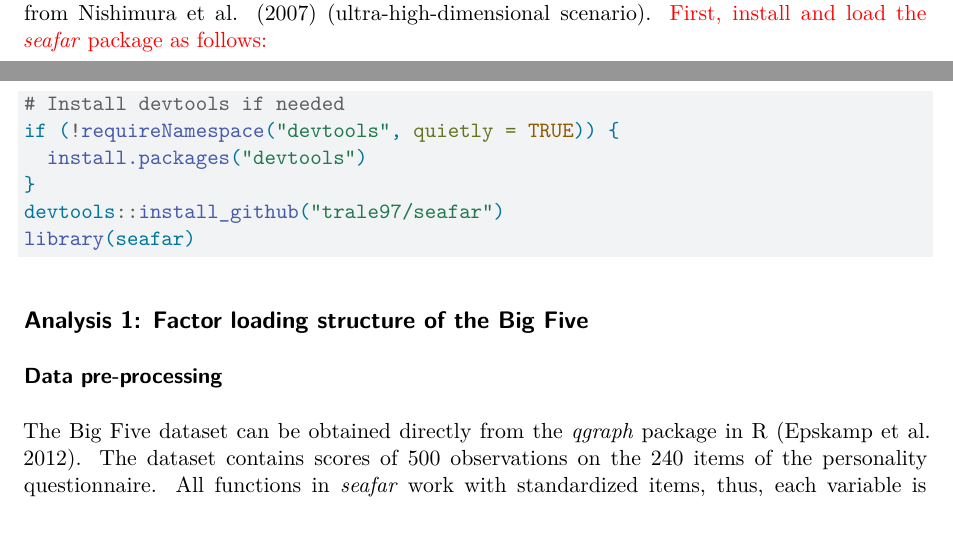
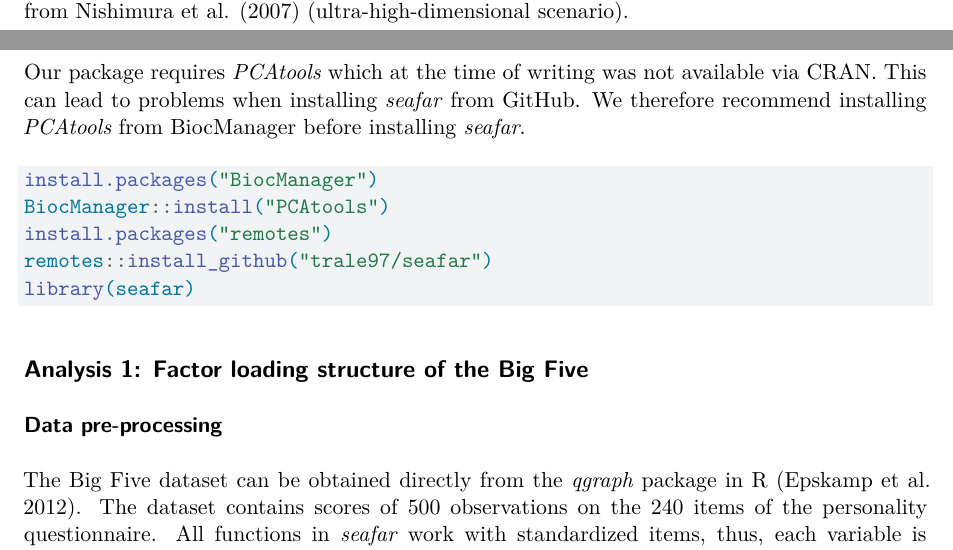
Before and after one commit to trale97/seafar, a Quarto document (vignettes/SEAFAR_tutorial.qmd): two parts of pages 4 and 5 of 13, joined at a grey line, cut so that both start at the same text. Rendered offline with R 4.5, knitr and Pandoc in place of Quarto, then LaTeX, with nearby package versions; drawn as R Markdown's standard PDF in place of the format the file asks for; code that draws random numbers runs with fixed seeds of ours; some code elsewhere in the file could not run offline.

Commit message:
Align installation instructions in paper with what we have on GitHub

````diff
--- a/vignettes/SEAFAR_tutorial.qmd
+++ b/vignettes/SEAFAR_tutorial.qmd
@@ -176,4 +176,3 @@ Note that here in Step 2, $PEV_{SEAFA}$ is obtained by fitting SEAFA for each ca
 :::
 
 # The seafar package
-In this section, we demonstrate the use of our package in R using two empirical datasets. The first analysis focuses on recovering the loading patterns of the Big Five dataset (low-dimensional scenario), while the second analysis explores the factor scores of the Autism Genetic dataset from @nishimura2007genome (ultra-high-dimensional scenario). \textcolor{red}{First, install and load the \textit{seafar} package as follows:}
@@ -180,11 +181,12 @@ In this section, we demonstrate the use of our package in R using two empirical
+Our package requires *PCAtools* which at the time of writing was not available via CRAN. This can lead to problems when installing *seafar* from GitHub. We therefore recommend installing *PCAtools* from BiocManager before installing *seafar*.
+
 ```{r}
 #| eval: false
 #| echo: true
-# Install devtools if needed
-if (!requireNamespace("devtools", quietly = TRUE)) {
-  install.packages("devtools")
-}
-devtools::install_github("trale97/seafar")
+install.packages("BiocManager")
+BiocManager::install("PCAtools")
+install.packages("remotes")
+remotes::install_github("trale97/seafar")
 library(seafar)
 ```
 
````
Also changed, not shown: vignettes/SEAFAR_tutorial.qmd (2 more changed lines).
